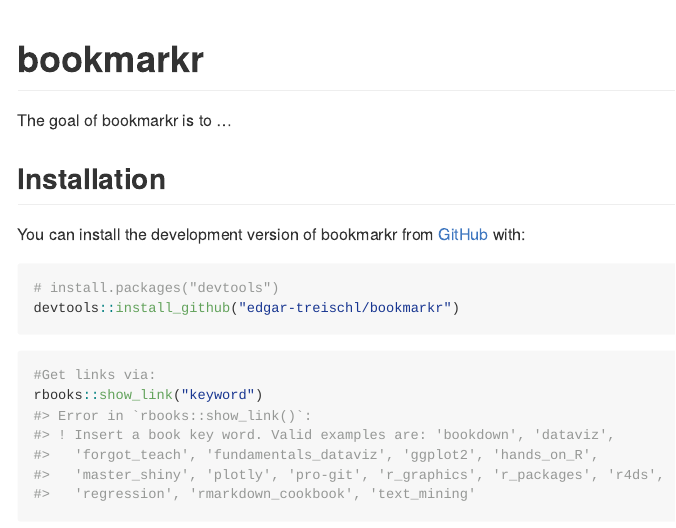
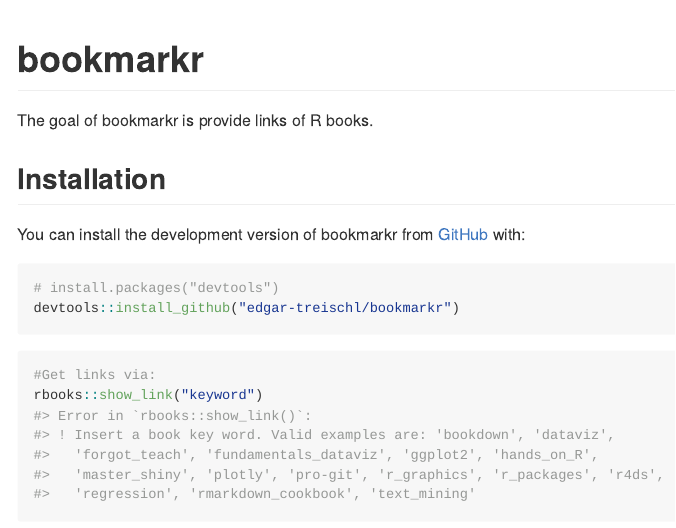
Before and after one commit to edgar-treischl/bookmarkr, an R Markdown document (README.Rmd): the page in a window 1100 px wide, from its top. The pictures show the output file README.md that the author committed with the source, drawn offline in the style of GitHub.

Commit message:
fix readme

```diff
--- a/README.Rmd
+++ b/README.Rmd
@@ -19,7 +19,7 @@
 <!-- badges: start -->
 <!-- badges: end -->
 
-The goal of bookmarkr is to ...
+The goal of bookmarkr is provide links of R books.
 
 ## Installation
 
```
Also changed, not shown: README.md.
